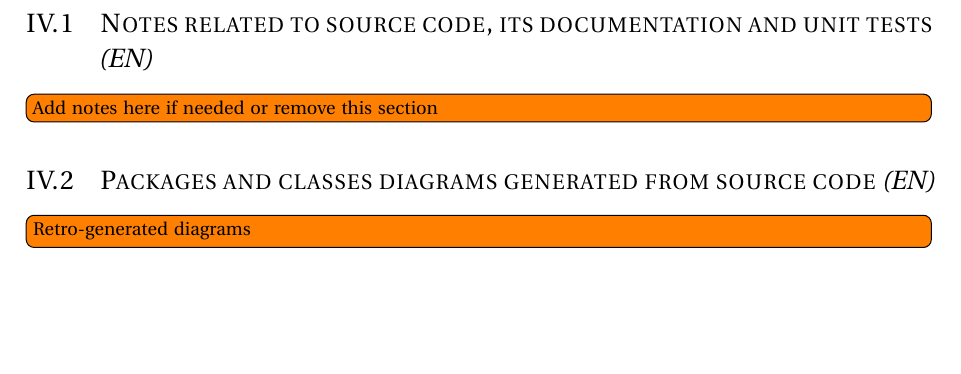
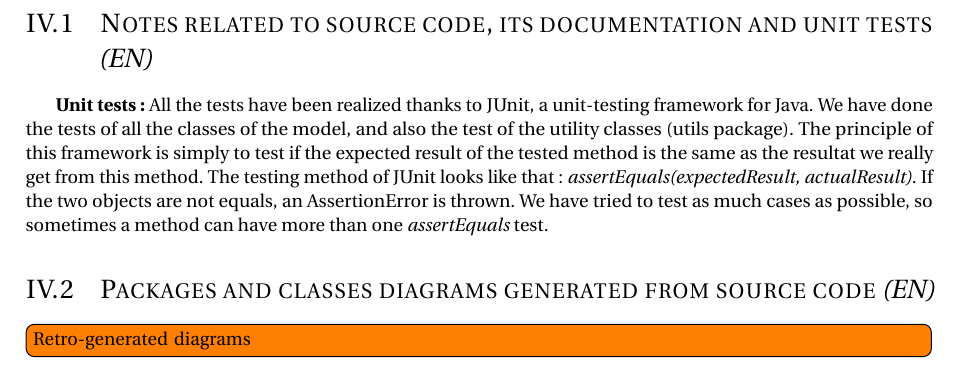
Before and after one commit to antitoine/INSA-4IF-Livraison-OO, a LaTeX document (docs/report/rapport.tex): part of page 31 of 37, cut so that both start at the same text, the shorter picture padded with empty space. Compiled offline with pdfLaTeX.

Commit message:
Rapport : tests unitaires commentés (pas trop d'inspi)

```diff
--- a/docs/report/rapport.tex
+++ b/docs/report/rapport.tex
@@ -670,7 +670,7 @@ At this point, the new \bf{Route} is set and can be used by the software.
 \section{Notes related to source code, its documentation and unit tests \it{(EN)}}
 \label{sec:notes-related-to-source-code}
 
-\Todo{Add notes here if needed or remove this section}
+\bf{Unit tests:} All the tests have been realized thanks to JUnit, a unit-testing framework for Java. We have done the tests of all the classes of the model, and also the test of the utility classes (utils package). The principle of this framework is simply to test if the expected result of the tested method is the same as the resultat we really get from this method. The testing method of JUnit looks like that : \it{assertEquals(expectedResult, actualResult)}. If the two objects are not equals, an AssertionError is thrown. We have tried to test as much cases as possible, so sometimes a method can have more than one \it{assertEquals} test.
 
 \section{Packages and classes diagrams generated from source code \it{(EN)}}
 \label{sec:packages-and-classes-diagrams-generated-from-source-code}
```
